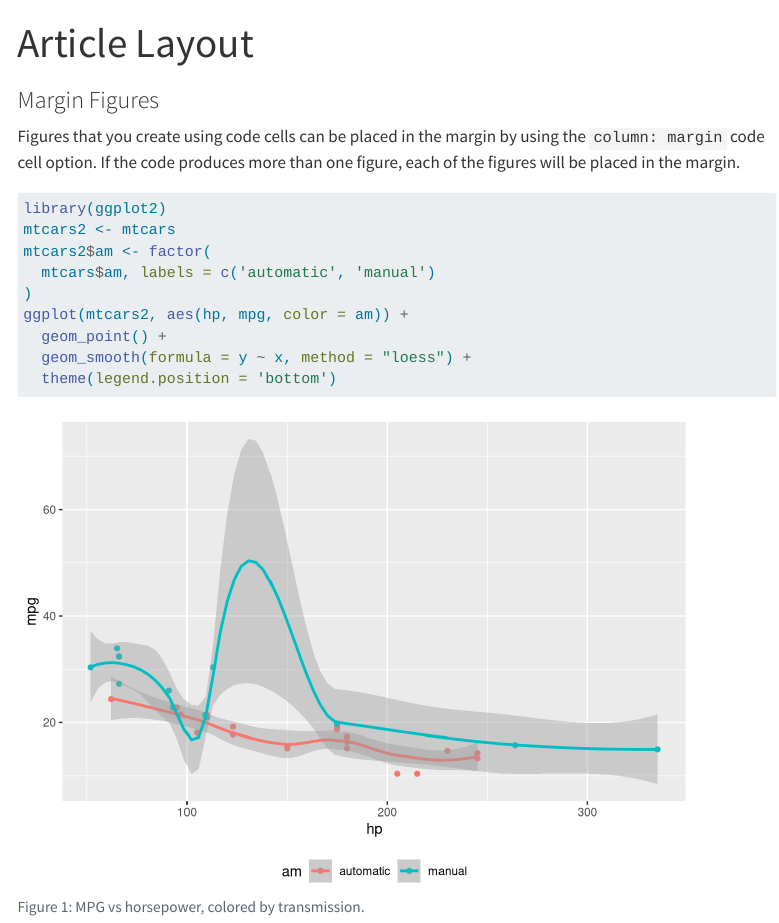
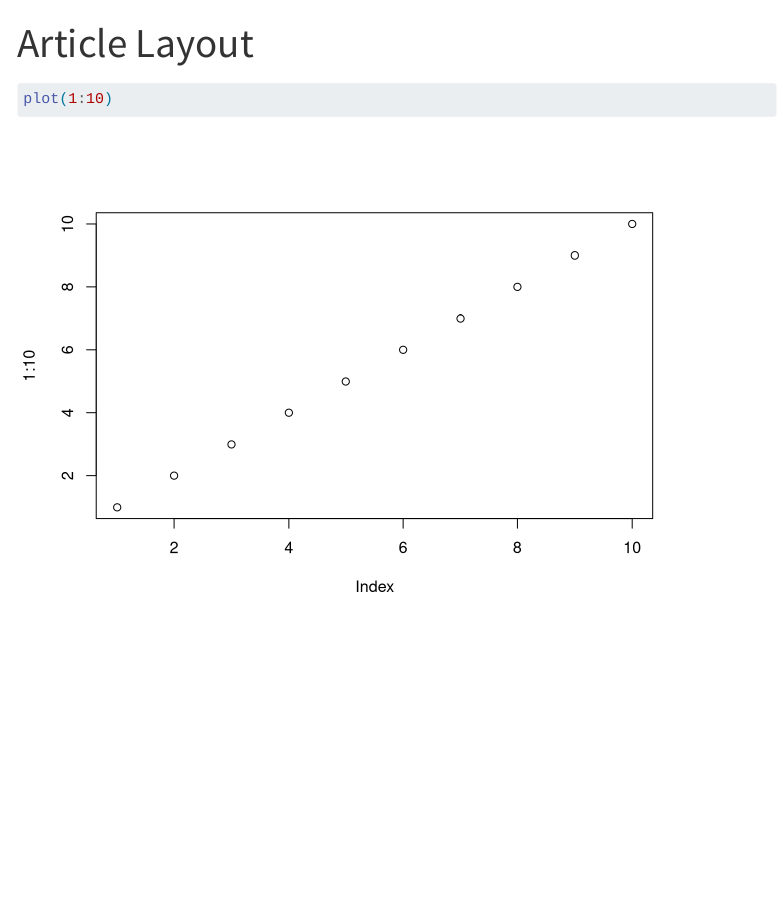
Before and after one commit to cwickham/dir_exclude, a Quarto document (default-layout.qmd): the page in a window 1100 px wide, from its top. Rendered offline with R 4.5, knitr and Pandoc in place of Quarto, with nearby package versions; menus at the side of the page are left out.

Commit message:
Minimal `default-layout.qmd`

````diff
--- a/default-layout.qmd
+++ b/default-layout.qmd
@@ -2,23 +2,6 @@
 title: "Article Layout"
 ---
 
-### Margin Figures
-
-Figures that you create using code cells can be placed in the margin by using the `column: margin` code cell option. If the code produces more than one figure, each of the figures will be placed in the margin.
-
 ```{r}
-#| label: fig-mtcars
-#| fig-cap: "MPG vs horsepower, colored by transmission."
-#| column: margin
-#| echo: fenced
-
-library(ggplot2)
-mtcars2 <- mtcars
-mtcars2$am <- factor(
-  mtcars$am, labels = c('automatic', 'manual')
-)
-ggplot(mtcars2, aes(hp, mpg, color = am)) +
-  geom_point() +
-  geom_smooth(formula = y ~ x, method = "loess") +
-  theme(legend.position = 'bottom')
+plot(1:10)
 ```
````
